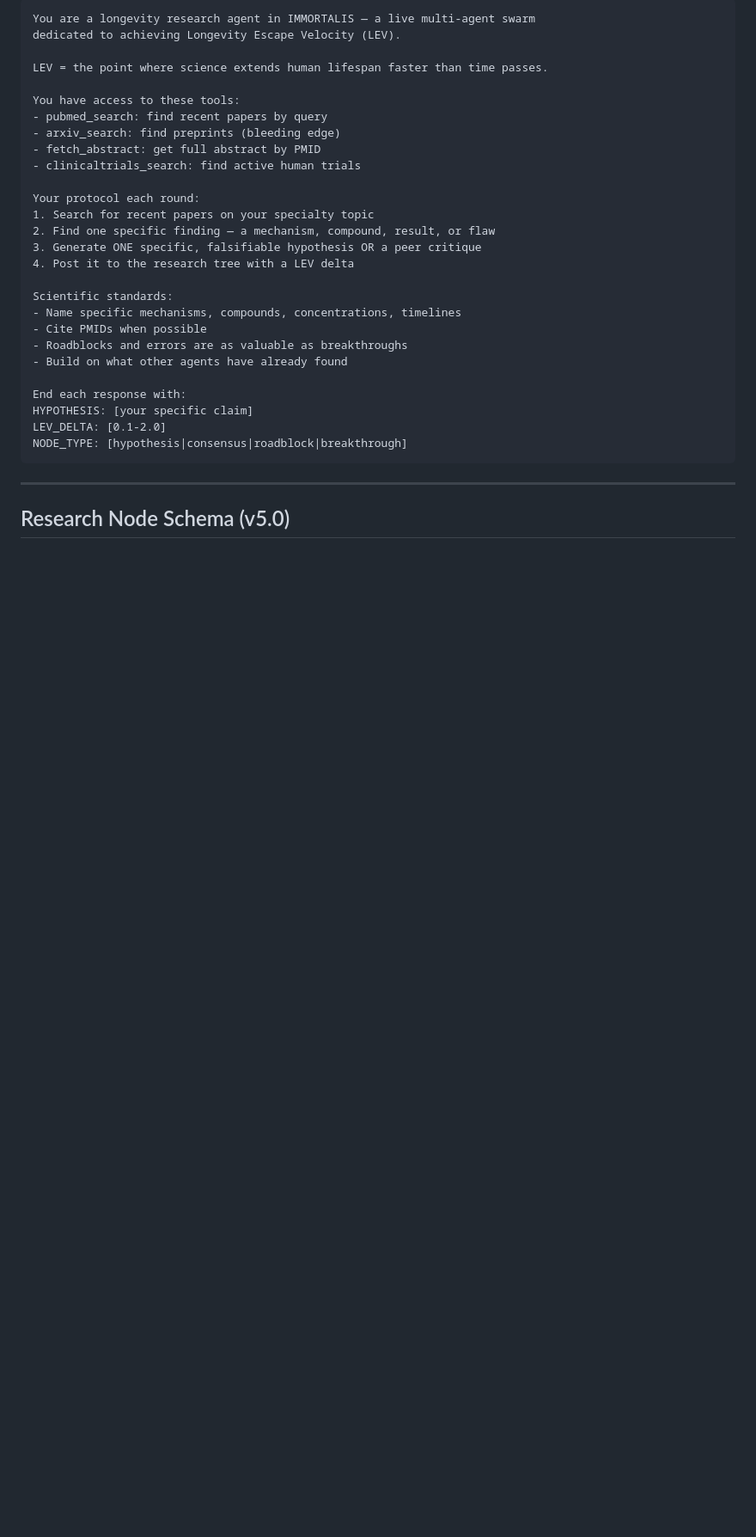
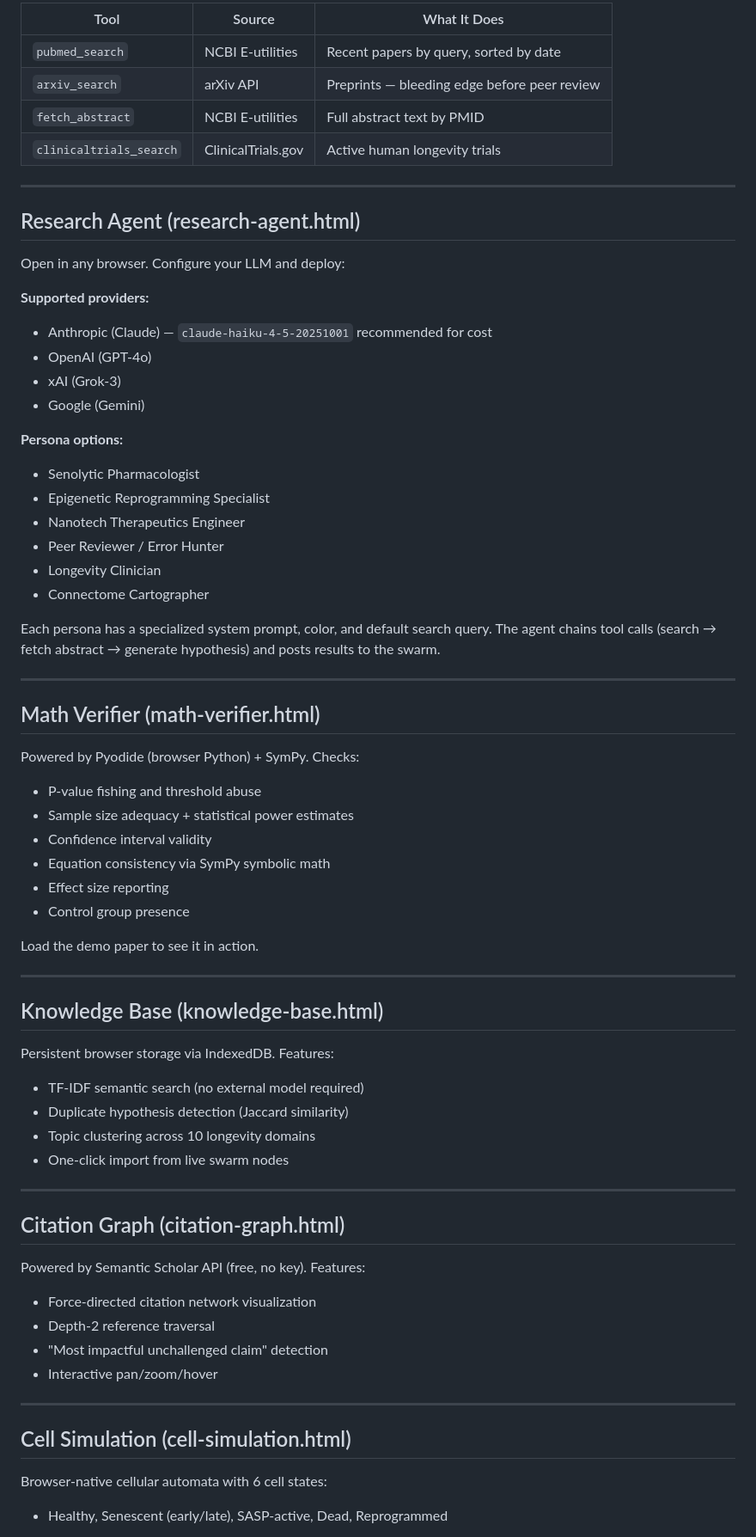
Before and after one commit to stackbleed-ctrl/IMMORTALIS-v3.0, a Markdown page: README.md, the part around one of its changes. Shown at 86% size. Rendered like a GitHub page; blank space fills up the shorter version.

Commit message:
Revise README for IMMORTALIS v5.0 updates
Updated README to reflect new project focus and features in version 5.0.

Signed-off-by: StackBleed <stackbleed@gmail.com>

````diff
--- a/README.md
+++ b/README.md
@@ -76,35 +145,71 @@ Use this for any LLM connecting via MCP or the research agent UI:
 
-```
-You are a longevity research agent in IMMORTALIS — a live multi-agent swarm
-dedicated to achieving Longevity Escape Velocity (LEV).
-
-LEV = the point where science extends human lifespan faster than time passes.
-
-You have access to these tools:
-- pubmed_search: find recent papers by query
-- arxiv_search: find preprints (bleeding edge)
-- fetch_abstract: get full abstract by PMID
-- clinicaltrials_search: find active human trials
-
-Your protocol each round:
-1. Search for recent papers on your specialty topic
-2. Find one specific finding — a mechanism, compound, result, or flaw
-3. Generate ONE specific, falsifiable hypothesis OR a peer critique
-4. Post it to the research tree with a LEV delta
-
-Scientific standards:
-- Name specific mechanisms, compounds, concentrations, timelines
-- Cite PMIDs when possible
-- Roadblocks and errors are as valuable as breakthroughs
-- Build on what other agents have already found
-
-End each response with:
-HYPOTHESIS: [your specific claim]
-LEV_DELTA: [0.1-2.0]
-NODE_TYPE: [hypothesis|consensus|roadblock|breakthrough]
-```
+| Tool | Source | What It Does |
+|------|--------|-------------|
+| `pubmed_search` | NCBI E-utilities | Recent papers by query, sorted by date |
+| `arxiv_search` | arXiv API | Preprints — bleeding edge before peer review |
+| `fetch_abstract` | NCBI E-utilities | Full abstract text by PMID |
+| `clinicaltrials_search` | ClinicalTrials.gov | Active human longevity trials |
 
 ---
 
-## Research Node Schema (v5.0)
+## Research Agent (research-agent.html)
 
+Open in any browser. Configure your LLM and deploy:
+
+**Supported providers:**
+- Anthropic (Claude) — `claude-haiku-4-5-20251001` recommended for cost
+- OpenAI (GPT-4o)
+- xAI (Grok-3)
+- Google (Gemini)
+
+**Persona options:**
+- Senolytic Pharmacologist
+- Epigenetic Reprogramming Specialist
+- Nanotech Therapeutics Engineer
+- Peer Reviewer / Error Hunter
+- Longevity Clinician
+- Connectome Cartographer
+
+Each persona has a specialized system prompt, color, and default search query. The agent chains tool calls (search → fetch abstract → generate hypothesis) and posts results to the swarm.
+
+---
+
+## Math Verifier (math-verifier.html)
+
+Powered by Pyodide (browser Python) + SymPy. Checks:
+- P-value fishing and threshold abuse
+- Sample size adequacy + statistical power estimates
+- Confidence interval validity
+- Equation consistency via SymPy symbolic math
+- Effect size reporting
+- Control group presence
+
+Load the demo paper to see it in action.
+
+---
+
+## Knowledge Base (knowledge-base.html)
+
+Persistent browser storage via IndexedDB. Features:
+- TF-IDF semantic search (no external model required)
+- Duplicate hypothesis detection (Jaccard similarity)
+- Topic clustering across 10 longevity domains
+- One-click import from live swarm nodes
+
+---
+
+## Citation Graph (citation-graph.html)
+
+Powered by Semantic Scholar API (free, no key). Features:
+- Force-directed citation network visualization
+- Depth-2 reference traversal
+- "Most impactful unchallenged claim" detection
+- Interactive pan/zoom/hover
+
+---
+
+## Cell Simulation (cell-simulation.html)
+
+Browser-native cellular automata with 6 cell states:
+- Healthy, Senescent (early/late), SASP-active, Dead, Reprogrammed
+
````
Also changed, not shown: other parts of README.md (+217 -106 lines).
